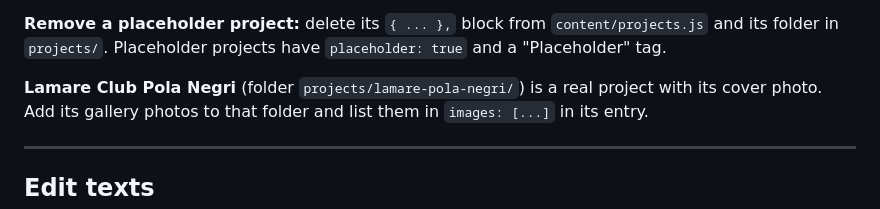
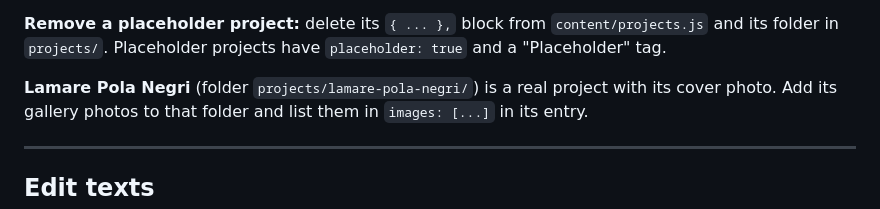
Before and after one commit to bartekarchi56/witkowskidesign-site, a Markdown page: README.md, the part around the change. Rendered like a GitHub page.

Commit message:
README: Lamare project name
Co-Authored-By: Claude Opus 5.5 <noreply@anthropic.com>
Claude-Session: https://claude.ai/code/session_01FLujRgMTJHU2MWD5VZZ9UV

```diff
--- a/README.md
+++ b/README.md
@@ -94,7 +94,7 @@ project title is used.
 **Remove a placeholder project:** delete its `{ ... },` block from `content/projects.js` and its
 folder in `projects/`. Placeholder projects have `placeholder: true` and a "Placeholder" tag.
 
-**Lamare Club Pola Negri** (folder `projects/lamare-pola-negri/`) is a real project with its
+**Lamare Pola Negri** (folder `projects/lamare-pola-negri/`) is a real project with its
 cover photo. Add its gallery photos to that folder and list them in `images: [...]` in its entry.
 
 ---
```
